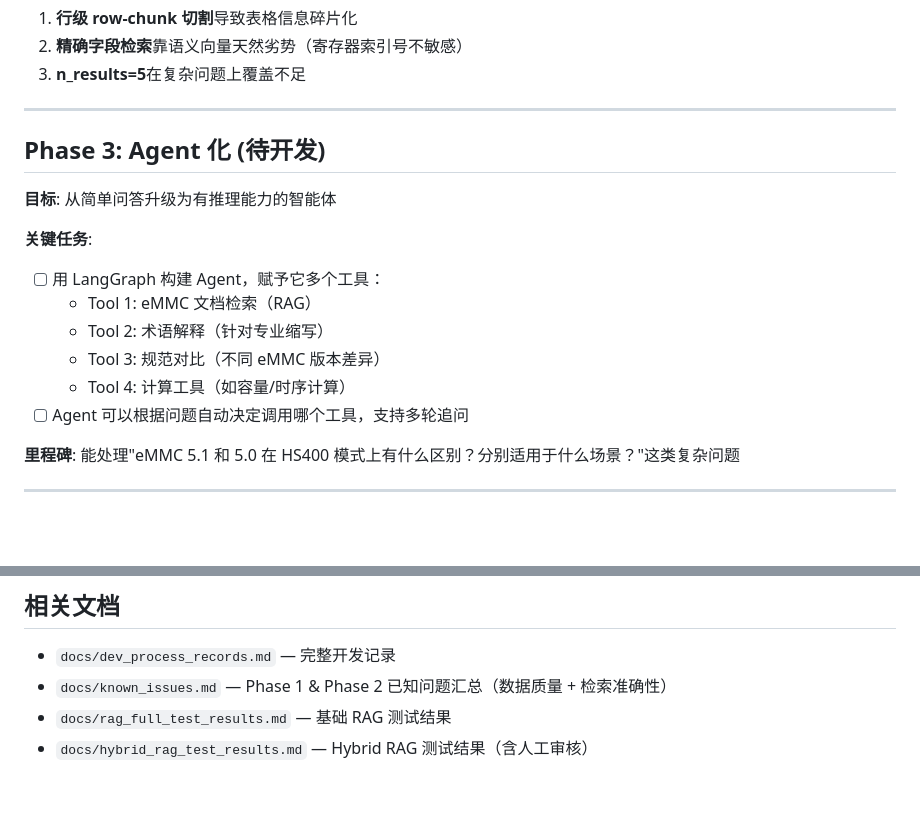
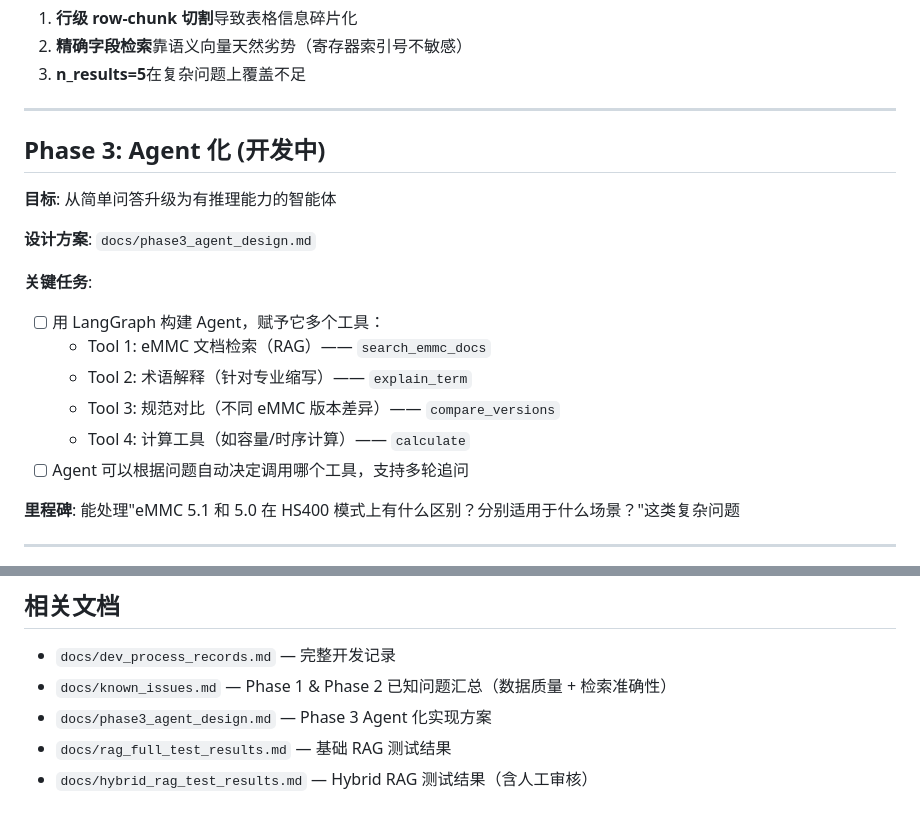
Before and after one commit to Ry1wang/emmc-protocol-copilot, a Markdown page: docs/dev_process_records.md, 2 parts joined by grey strips. GitHub-like rendering; blank space fills up the shorter version.

```diff
--- a/docs/dev_process_records.md
+++ b/docs/dev_process_records.md
@@ -75,15 +75,17 @@ eMMC 协议智能问答 Agent，基于 RAG 技术实现技术文档的智能检
 
 ---
 
-## Phase 3: Agent 化 (待开发)
+## Phase 3: Agent 化 (开发中)
 **目标**: 从简单问答升级为有推理能力的智能体
+
+**设计方案**: `docs/phase3_agent_design.md`
 
 **关键任务**:
 - [ ] 用 LangGraph 构建 Agent，赋予它多个工具：
-  - Tool 1: eMMC 文档检索（RAG）
-  - Tool 2: 术语解释（针对专业缩写）
-  - Tool 3: 规范对比（不同 eMMC 版本差异）
-  - Tool 4: 计算工具（如容量/时序计算）
+  - Tool 1: eMMC 文档检索（RAG）—— `search_emmc_docs`
+  - Tool 2: 术语解释（针对专业缩写）—— `explain_term`
+  - Tool 3: 规范对比（不同 eMMC 版本差异）—— `compare_versions`
+  - Tool 4: 计算工具（如容量/时序计算）—— `calculate`
 - [ ] Agent 可以根据问题自动决定调用哪个工具，支持多轮追问
 
 **里程碑**: 能处理"eMMC 5.1 和 5.0 在 HS400 模式上有什么区别？分别适用于什么场景？"这类复杂问题
@@ -126,5 +128,6 @@ eMMC 协议智能问答 Agent，基于 RAG 技术实现技术文档的智能检
 ## 相关文档
 - `docs/dev_process_records.md` — 完整开发记录
 - `docs/known_issues.md` — Phase 1 & Phase 2 已知问题汇总（数据质量 + 检索准确性）
+- `docs/phase3_agent_design.md` — Phase 3 Agent 化实现方案
 - `docs/rag_full_test_results.md` — 基础 RAG 测试结果
 - `docs/hybrid_rag_test_results.md` — Hybrid RAG 测试结果（含人工审核）
```
Also changed, not shown: docs/phase3_agent_design.md (added, +564 -0 lines).
